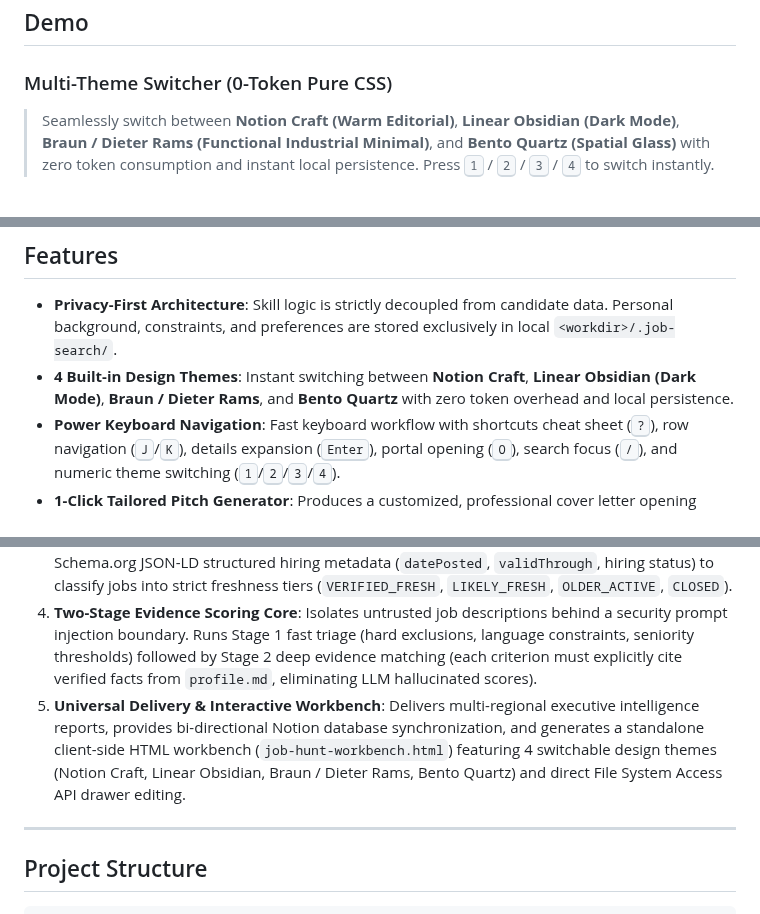
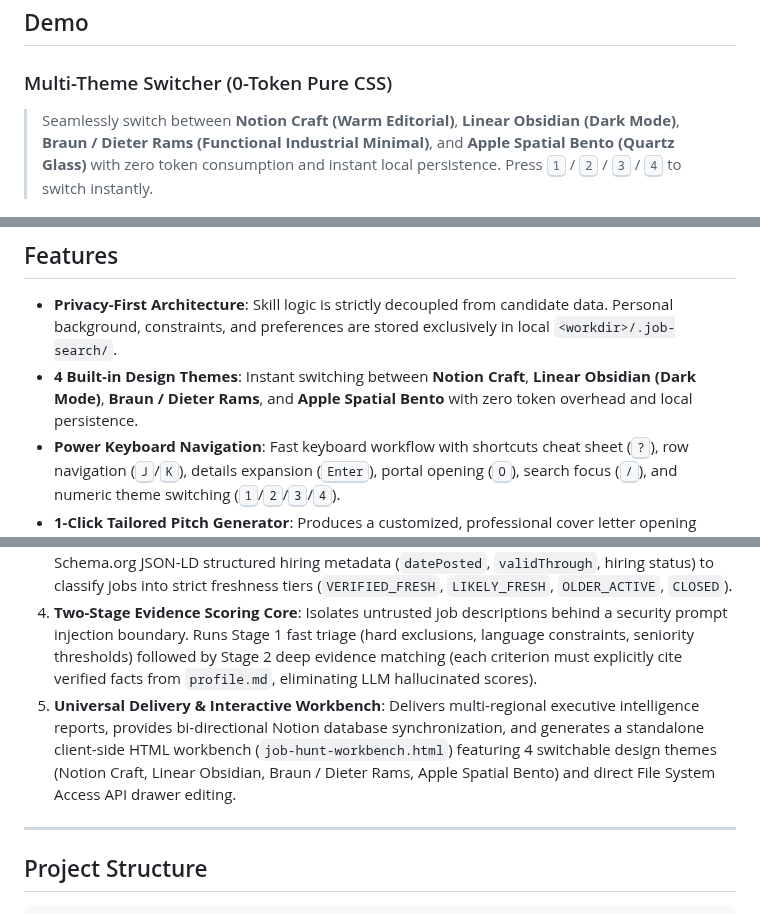
Before and after one commit to Kevoyuan/job-search-de, a Markdown page: README.md, 3 parts joined by grey strips. GitHub-like rendering.

Commit message:
feat(theme): elevate Bento to Apple Spatial Quartz Glassmorphism and polish Obsidian

```diff
--- a/README.md
+++ b/README.md
@@ -32,7 +32,7 @@ A universal, candidate-neutral AI Agent skill and pipeline designed to automate
 ## Demo
 
 ### Multi-Theme Switcher (0-Token Pure CSS)
-> Seamlessly switch between **Notion Craft (Warm Editorial)**, **Linear Obsidian (Dark Mode)**, **Braun / Dieter Rams (Functional Industrial Minimal)**, and **Bento Quartz (Spatial Glass)** with zero token consumption and instant local persistence. Press <kbd>1</kbd> / <kbd>2</kbd> / <kbd>3</kbd> / <kbd>4</kbd> to switch instantly.
+> Seamlessly switch between **Notion Craft (Warm Editorial)**, **Linear Obsidian (Dark Mode)**, **Braun / Dieter Rams (Functional Industrial Minimal)**, and **Apple Spatial Bento (Quartz Glass)** with zero token consumption and instant local persistence. Press <kbd>1</kbd> / <kbd>2</kbd> / <kbd>3</kbd> / <kbd>4</kbd> to switch instantly.
 
 ![Workbench Multi-Theme Switcher](docs/images/theme-switcher.gif)
 
@@ -69,7 +69,7 @@ A universal, candidate-neutral AI Agent skill and pipeline designed to automate
 ## Features
 
 - **Privacy-First Architecture**: Skill logic is strictly decoupled from candidate data. Personal background, constraints, and preferences are stored exclusively in local `<workdir>/.job-search/`.
-- **4 Built-in Design Themes**: Instant switching between **Notion Craft**, **Linear Obsidian (Dark Mode)**, **Braun / Dieter Rams**, and **Bento Quartz** with zero token overhead and local persistence.
+- **4 Built-in Design Themes**: Instant switching between **Notion Craft**, **Linear Obsidian (Dark Mode)**, **Braun / Dieter Rams**, and **Apple Spatial Bento** with zero token overhead and local persistence.
 - **Power Keyboard Navigation**: Fast keyboard workflow with shortcuts cheat sheet (<kbd>?</kbd>), row navigation (<kbd>J</kbd>/<kbd>K</kbd>), details expansion (<kbd>Enter</kbd>), portal opening (<kbd>O</kbd>), search focus (<kbd>/</kbd>), and numeric theme switching (<kbd>1</kbd>/<kbd>2</kbd>/<kbd>3</kbd>/<kbd>4</kbd>).
 - **1-Click Tailored Pitch Generator**: Produces a customized, professional cover letter opening grounded in verified JD evidence matching and copies it directly to your clipboard.
 - **Quick Preset Filter Chips**: 1-click preset chips for `Fit ≥ 85`, `Frankfurt Area`, `Full Remote`, `English Only`, and `To Apply`.
@@ -122,7 +122,7 @@ The `job-search-de` system follows a strictly decoupled, privacy-first, five-tie
 2. **Direct Multi-Channel ATS Discovery Engine**: Directly queries official, public ATS endpoints (Greenhouse, Ashby, Lever, SmartRecruiters, Personio, Workable) via `download.sh` and `parse_ats.py`—eliminating expired, duplicate, or ghost listings common on commercial aggregators.
 3. **Structured Verification & Normalization Pipeline**: Validates HTTP live status and extracts Schema.org JSON-LD structured hiring metadata (`datePosted`, `validThrough`, hiring status) to classify jobs into strict freshness tiers (`VERIFIED_FRESH`, `LIKELY_FRESH`, `OLDER_ACTIVE`, `CLOSED`).
 4. **Two-Stage Evidence Scoring Core**: Isolates untrusted job descriptions behind a security prompt injection boundary. Runs Stage 1 fast triage (hard exclusions, language constraints, seniority thresholds) followed by Stage 2 deep evidence matching (each criterion must explicitly cite verified facts from `profile.md`, eliminating LLM hallucinated scores).
-5. **Universal Delivery & Interactive Workbench**: Delivers multi-regional executive intelligence reports, provides bi-directional Notion database synchronization, and generates a standalone client-side HTML workbench (`job-hunt-workbench.html`) featuring 4 switchable design themes (Notion Craft, Linear Obsidian, Braun / Dieter Rams, Bento Quartz) and direct File System Access API drawer editing.
+5. **Universal Delivery & Interactive Workbench**: Delivers multi-regional executive intelligence reports, provides bi-directional Notion database synchronization, and generates a standalone client-side HTML workbench (`job-hunt-workbench.html`) featuring 4 switchable design themes (Notion Craft, Linear Obsidian, Braun / Dieter Rams, Apple Spatial Bento) and direct File System Access API drawer editing.
 
 ---
 
```
Also changed, not shown: references/workbench.md (+3 -3 lines), docs/images/theme-switcher.gif, 2 other files.
